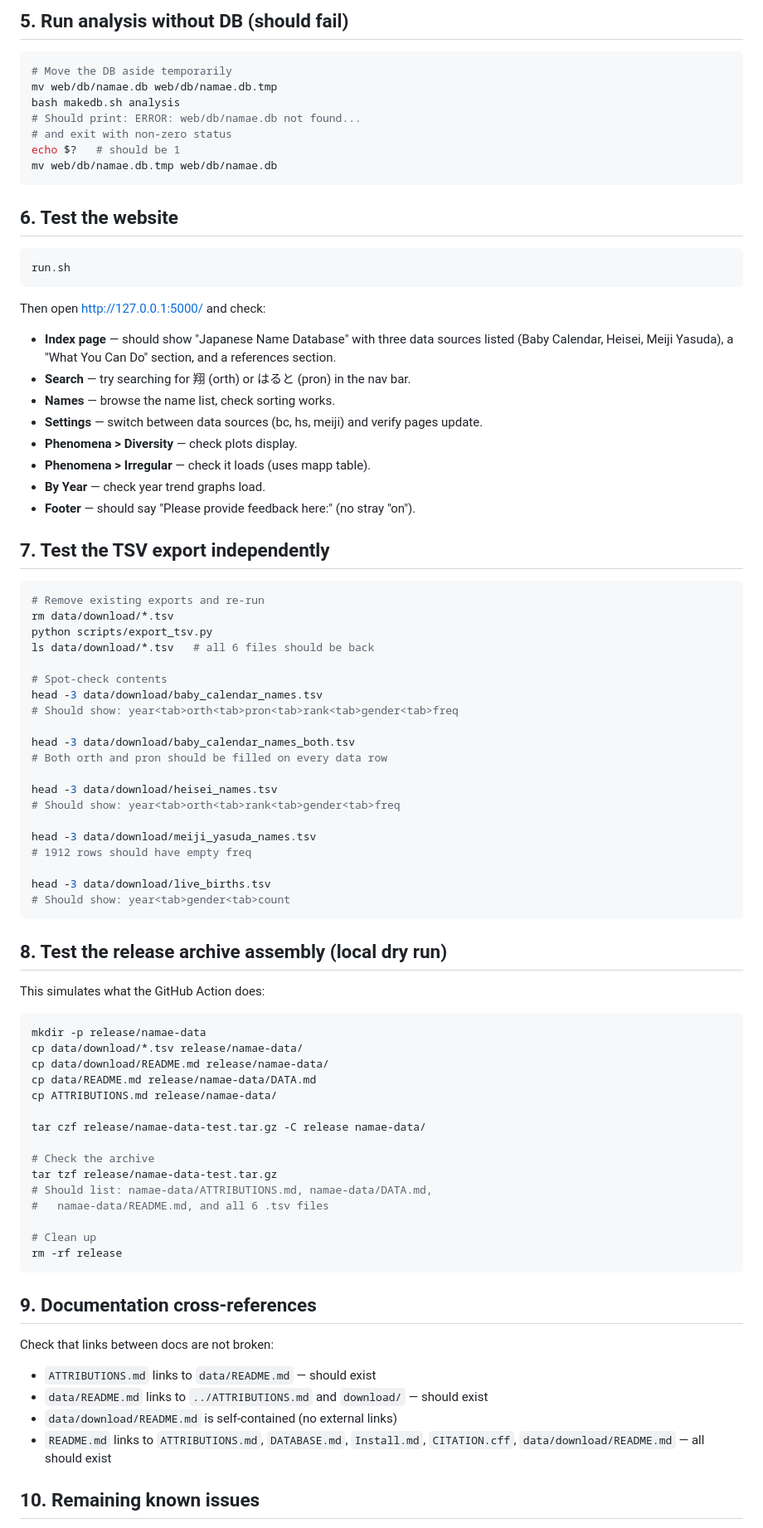
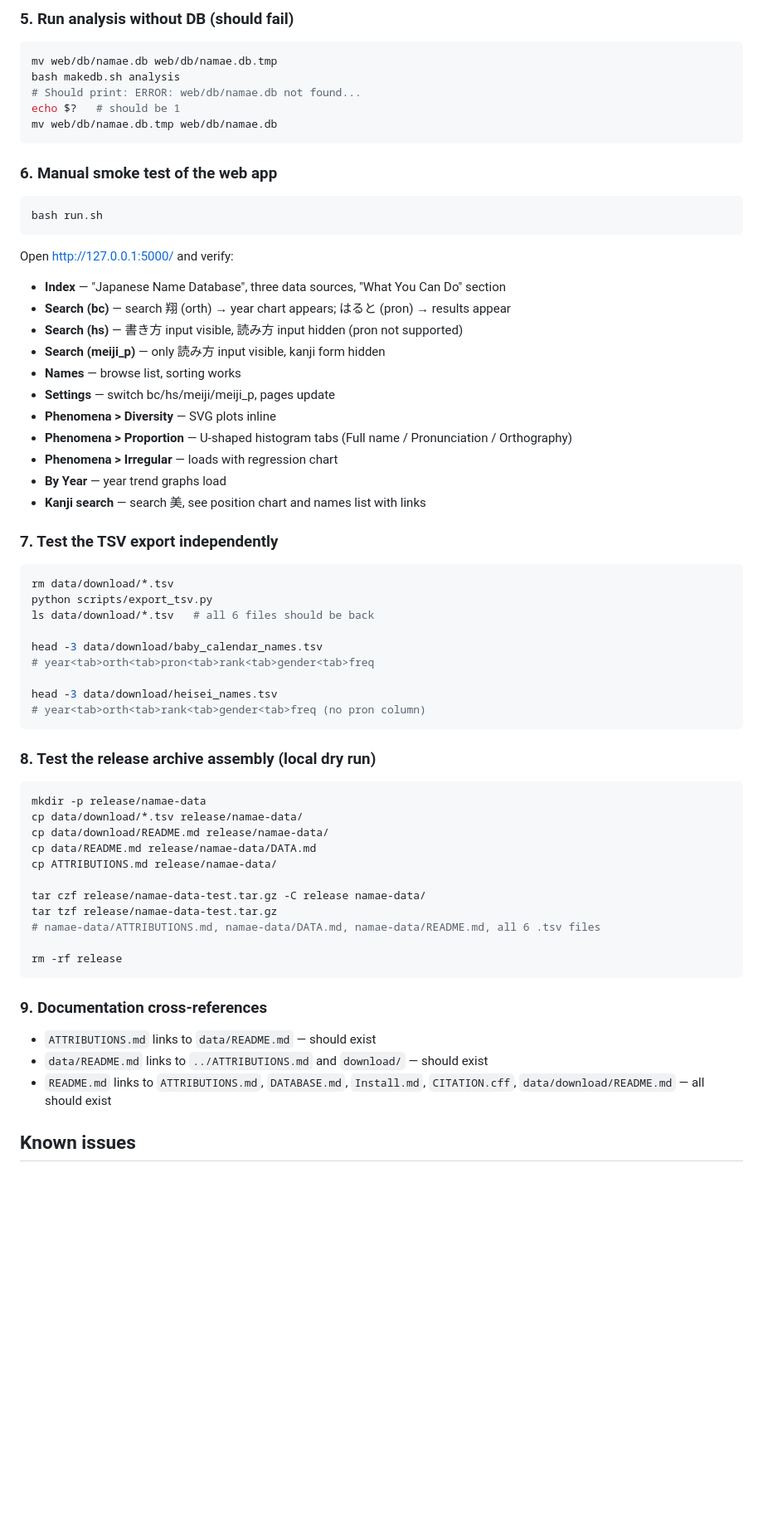
Before and after one commit to bond-lab/namae-bc, a Markdown page: TESTING.md, the part around one of its changes. Shown at 83% size. Drawn GitHub-style; blank space fills up the shorter version.

````diff
--- a/TESTING.md
+++ b/TESTING.md
@@ -94,67 +220,50 @@ ls web/static/data/*.json | wc -l            # should be ~7+
 ```
 
-## 5. Run analysis without DB (should fail)
+### 5. Run analysis without DB (should fail)
 
 ```bash
-# Move the DB aside temporarily
 mv web/db/namae.db web/db/namae.db.tmp
 bash makedb.sh analysis
 # Should print: ERROR: web/db/namae.db not found...
-# and exit with non-zero status
 echo $?   # should be 1
 mv web/db/namae.db.tmp web/db/namae.db
 ```
 
-## 6. Test the website
+### 6. Manual smoke test of the web app
 
 ```bash
-run.sh
+bash run.sh
 ```
 
-Then open http://127.0.0.1:5000/ and check:
+Open http://127.0.0.1:5000/ and verify:
 
-- **Index page** — should show "Japanese Name Database" with three
-  data sources listed (Baby Calendar, Heisei, Meiji Yasuda), a "What
-  You Can Do" section, and a references section.
-- **Search** — try searching for 翔 (orth) or はると (pron) in the
-  nav bar.
-- **Names** — browse the name list, check sorting works.
-- **Settings** — switch between data sources (bc, hs, meiji) and
-  verify pages update.
-- **Phenomena > Diversity** — check plots display.
-- **Phenomena > Irregular** — check it loads (uses mapp table).
-- **By Year** — check year trend graphs load.
-- **Footer** — should say "Please provide feedback here:" (no stray
-  "on").
+- **Index** — "Japanese Name Database", three data sources, "What You Can Do" section
+- **Search (bc)** — search 翔 (orth) → year chart appears; はると (pron) → results appear
+- **Search (hs)** — 書き方 input visible, 読み方 input hidden (pron not supported)
+- **Search (meiji_p)** — only 読み方 input visible, kanji form hidden
+- **Names** — browse list, sorting works
+- **Settings** — switch bc/hs/meiji/meiji_p, pages update
+- **Phenomena > Diversity** — SVG plots inline
+- **Phenomena > Proportion** — U-shaped histogram tabs (Full name / Pronunciation / Orthography)
+- **Phenomena > Irregular** — loads with regression chart
+- **By Year** — year trend graphs load
+- **Kanji search** — search 美, see position chart and names list with links
 
-## 7. Test the TSV export independently
+### 7. Test the TSV export independently
 
 ```bash
-# Remove existing exports and re-run
 rm data/download/*.tsv
 python scripts/export_tsv.py
 ls data/download/*.tsv   # all 6 files should be back
 
-# Spot-check contents
 head -3 data/download/baby_calendar_names.tsv
-# Should show: year<tab>orth<tab>pron<tab>rank<tab>gender<tab>freq
-
-head -3 data/download/baby_calendar_names_both.tsv
-# Both orth and pron should be filled on every data row
+# year<tab>orth<tab>pron<tab>rank<tab>gender<tab>freq
 
 head -3 data/download/heisei_names.tsv
-# Should show: year<tab>orth<tab>rank<tab>gender<tab>freq
-
-head -3 data/download/meiji_yasuda_names.tsv
-# 1912 rows should have empty freq
-
-head -3 data/download/live_births.tsv
-# Should show: year<tab>gender<tab>count
+# year<tab>orth<tab>rank<tab>gender<tab>freq (no pron column)
 ```
 
-## 8. Test the release archive assembly (local dry run)
-
-This simulates what the GitHub Action does:
+### 8. Test the release archive assembly (local dry run)
 
 ```bash
 mkdir -p release/namae-data
@@ -164,25 +273,18 @@ cp data/README.md release/namae-data/DATA.md
 cp ATTRIBUTIONS.md release/namae-data/
 
 tar czf release/namae-data-test.tar.gz -C release namae-data/
+tar tzf release/namae-data-test.tar.gz
+# namae-data/ATTRIBUTIONS.md, namae-data/DATA.md, namae-data/README.md, all 6 .tsv files
 
-# Check the archive
-tar tzf release/namae-data-test.tar.gz
-# Should list: namae-data/ATTRIBUTIONS.md, namae-data/DATA.md,
-#   namae-data/README.md, and all 6 .tsv files
-
-# Clean up
 rm -rf release
 ```
 
-## 9. Documentation cross-references
-
-Check that links between docs are not broken:
+### 9. Documentation cross-references
 
 - `ATTRIBUTIONS.md` links to `data/README.md` — should exist
 - `data/README.md` links to `../ATTRIBUTIONS.md` and `download/` — should exist
-- `data/download/README.md` is self-contained (no external links)
 - `README.md` links to `ATTRIBUTIONS.md`, `DATABASE.md`, `Install.md`,
   `CITATION.cff`, `data/download/README.md` — all should exist
 
-## 10. Remaining known issues
+## Known issues
 
````
Also changed, not shown: other parts of TESTING.md (+162 -39 lines).
